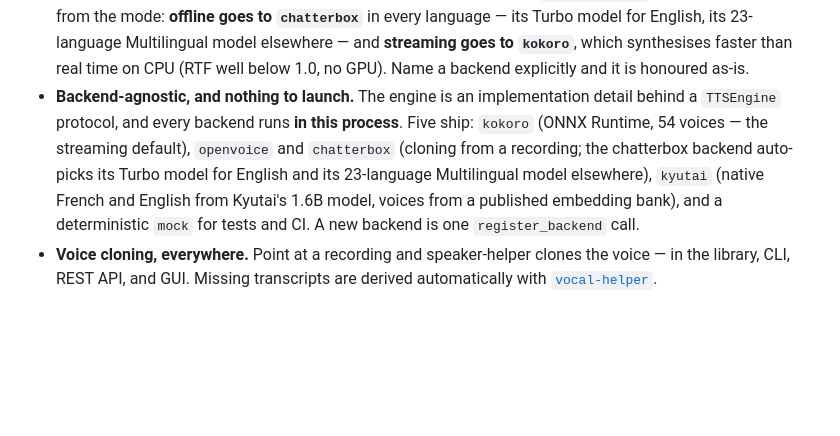
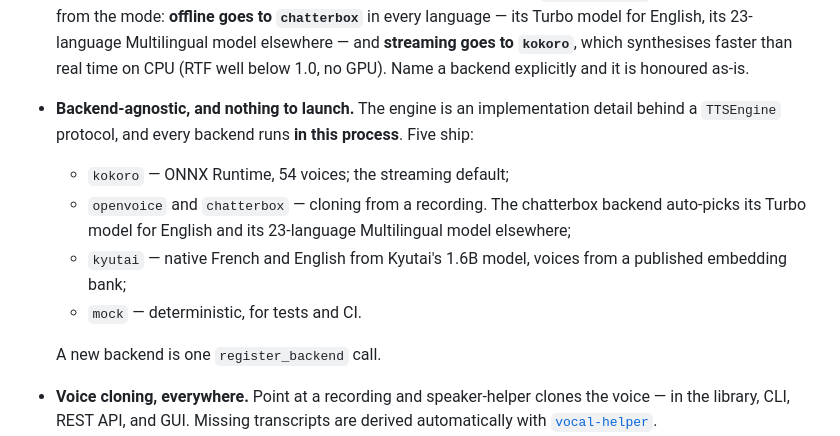
Before and after one commit to warith-harchaoui/speaker-helper, a Markdown page: README.md, the part around one of its changes. GitHub-like rendering; blank space fills up the shorter version.

```diff
--- a/README.md
+++ b/README.md
@@ -35,16 +35,13 @@ minimal web GUI — runnable locally (conda + pip) or as a Docker server.
   23-language Multilingual model elsewhere — and **streaming goes to
   `kokoro`**, which synthesises faster than real time on CPU (RTF well below
   1.0, no GPU). Name a backend explicitly and it is honoured as-is.
-- **Backend-agnostic, and nothing to launch.** The engine is an implementation
-  detail behind a `TTSEngine` protocol, and every backend runs **in this
-  process**. Five ship: `kokoro` (ONNX Runtime, 54 voices — the streaming
-  default),
-  `openvoice` and `chatterbox` (cloning from a recording; the chatterbox
-  backend auto-picks its Turbo model for English and its 23-language
-  Multilingual model elsewhere), `kyutai` (native French and English from
-  Kyutai's 1.6B model, voices from a published embedding bank), and a
-  deterministic `mock` for tests and CI. A new backend is one
-  `register_backend` call.
+- **Backend-agnostic, and nothing to launch.** The engine is an implementation detail behind a `TTSEngine` protocol, and every backend runs **in this process**. Five ship:
+  - `kokoro` — ONNX Runtime, 54 voices; the streaming default;
+  - `openvoice` and `chatterbox` — cloning from a recording. The chatterbox backend auto-picks its Turbo model for English and its 23-language Multilingual model elsewhere;
+  - `kyutai` — native French and English from Kyutai's 1.6B model, voices from a published embedding bank;
+  - `mock` — deterministic, for tests and CI.
+
+  A new backend is one `register_backend` call.
 - **Voice cloning, everywhere.** Point at a recording and speaker-helper clones
   the voice — in the library, CLI, REST API, and GUI. Missing transcripts are
   derived automatically with [`vocal-helper`](https://github.com/warith-harchaoui).
```
Also changed, not shown: other parts of README.md (+4 -9 lines), LISEZMOI.md (+14 -27 lines).
